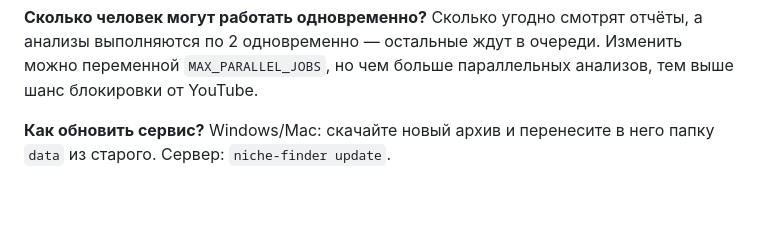
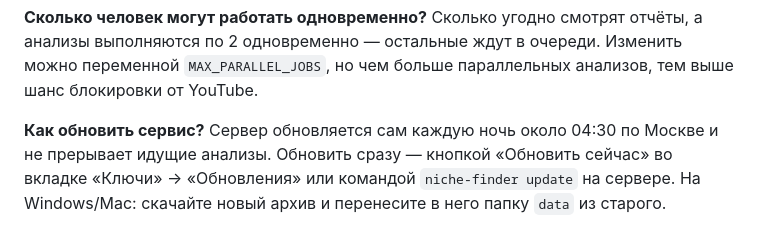
Before and after one commit to ravettikeney-sudo/youtube-niche-finder, a Markdown page: docs/INSTALL.md, the part around the change. GitHub-like rendering; blank space fills up the shorter version.

Commit message:
Документация: автообновление
Co-Authored-By: Claude Opus 5.5 <noreply@anthropic.com>
Claude-Session: https://claude.ai/code/session_01CKZrHdUhvV8UD58iw3uotE

```diff
--- a/docs/INSTALL.md
+++ b/docs/INSTALL.md
@@ -133,4 +133,4 @@
 
 **Сколько человек могут работать одновременно?** Сколько угодно смотрят отчёты, а анализы выполняются по 2 одновременно — остальные ждут в очереди. Изменить можно переменной `MAX_PARALLEL_JOBS`, но чем больше параллельных анализов, тем выше шанс блокировки от YouTube.
 
-**Как обновить сервис?** Windows/Mac: скачайте новый архив и перенесите в него папку `data` из старого. Сервер: `niche-finder update`.
+**Как обновить сервис?** Сервер обновляется сам каждую ночь около 04:30 по Москве и не прерывает идущие анализы. Обновить сразу — кнопкой «Обновить сейчас» во вкладке «Ключи» → «Обновления» или командой `niche-finder update` на сервере. На Windows/Mac: скачайте новый архив и перенесите в него папку `data` из старого.
```
